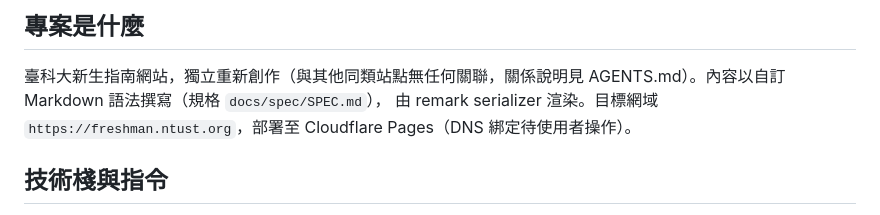
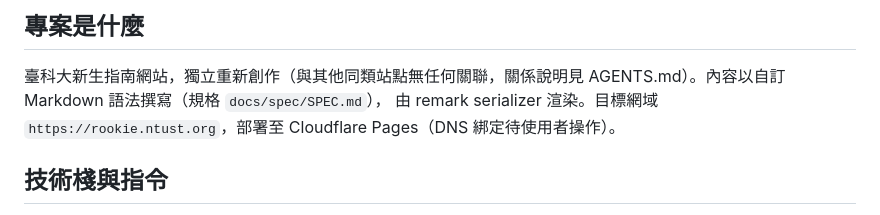
Before and after one commit to NTUST-OpenSource/freshman, a Markdown page: HANDOFF.md, the part around the change. Rendered like a GitHub page.

```diff
--- a/HANDOFF.md
+++ b/HANDOFF.md
@@ -6,7 +6,7 @@
 ## 專案是什麼
 
 臺科大新生指南網站，獨立重新創作（與其他同類站點無任何關聯，關係說明見 AGENTS.md）。內容以自訂 Markdown 語法撰寫（規格 `docs/spec/SPEC.md`），
-由 remark serializer 渲染。目標網域 `https://freshman.ntust.org`，部署至 Cloudflare Pages（DNS 綁定待使用者操作）。
+由 remark serializer 渲染。目標網域 `https://rookie.ntust.org`，部署至 Cloudflare Pages（DNS 綁定待使用者操作）。
 
 ## 技術棧與指令
 
```
Also changed, not shown: README.md (+4 -4 lines), TODO.md (+2 -1 lines), public/og.png, 4 other files.
